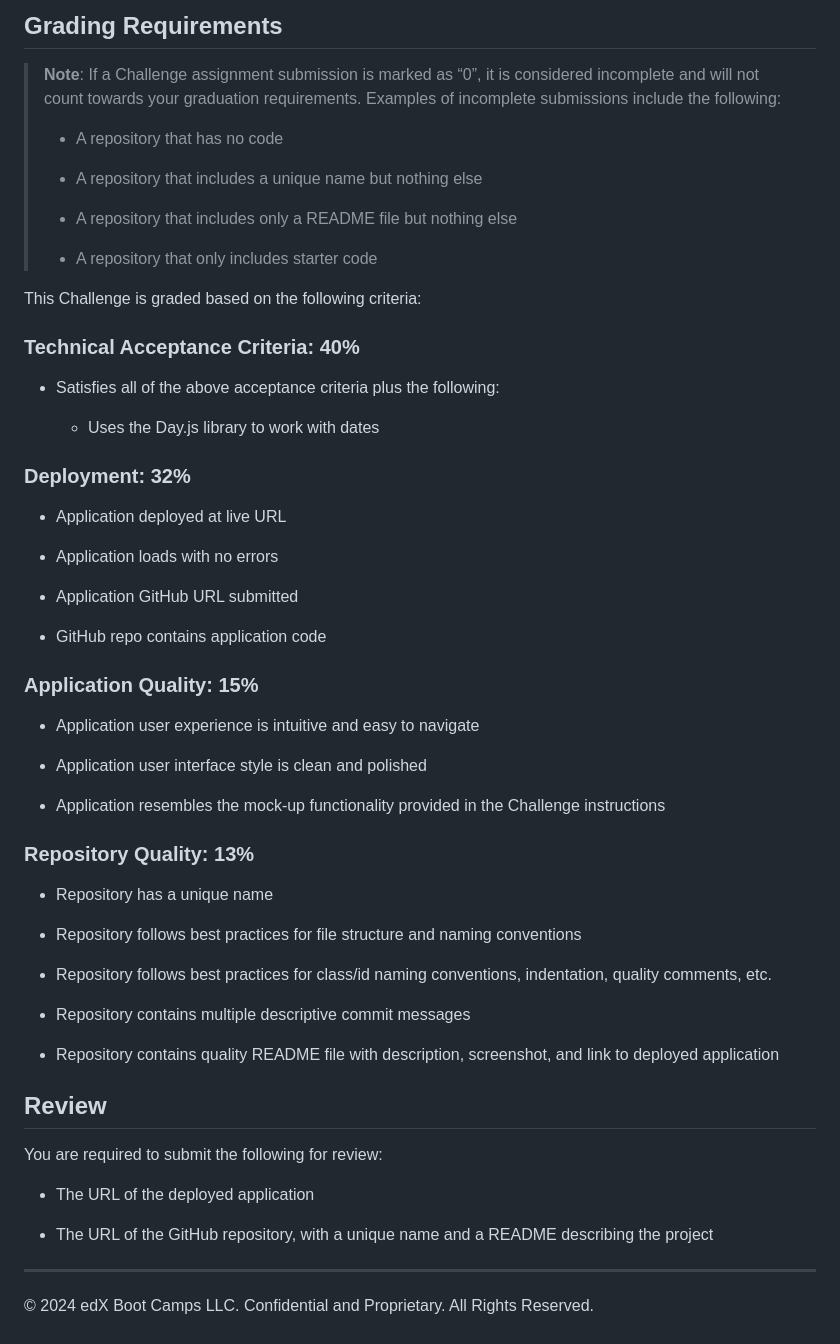
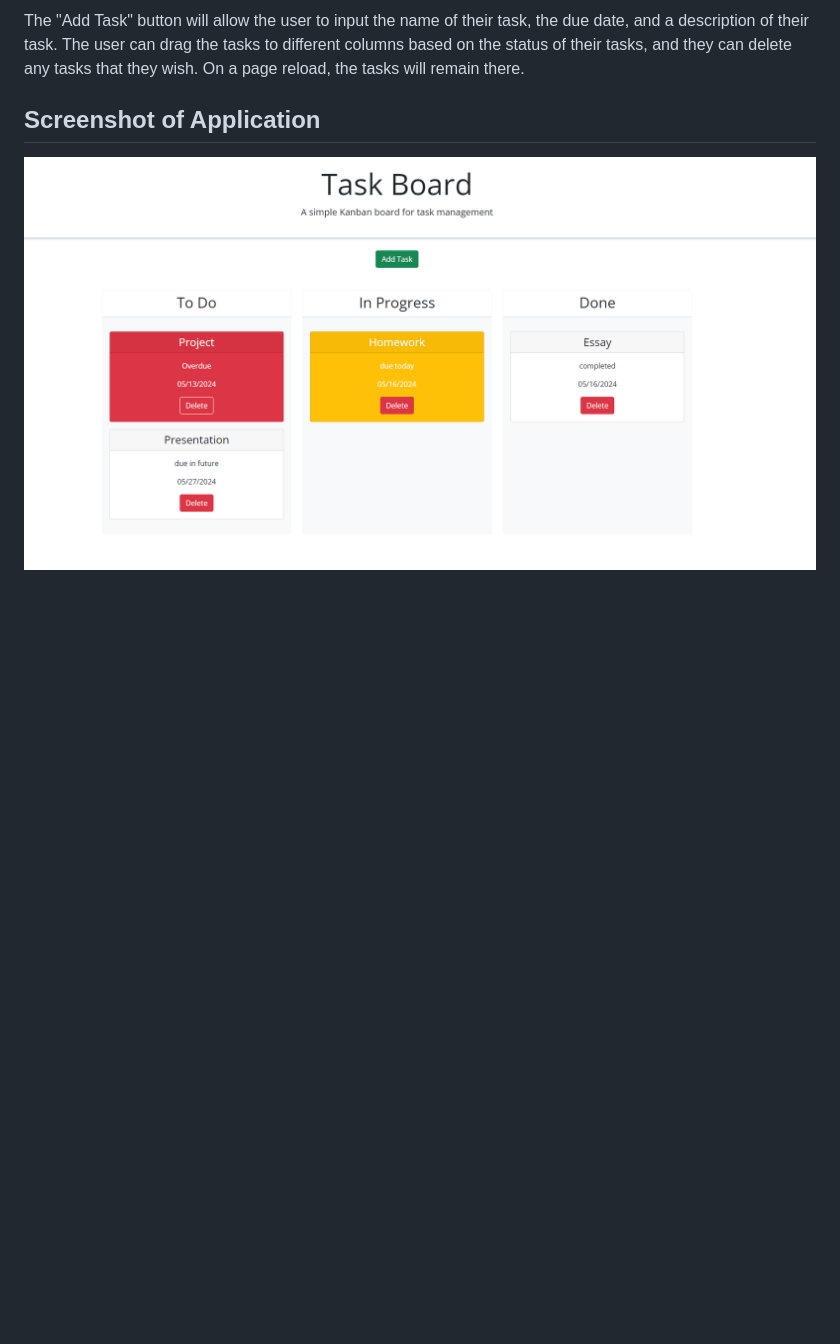
Before and after one commit to boamarant/Module-5-Challenge, a Markdown page: README.md, the part around the change printed below. GitHub-like rendering; pictures changed too: screenshot/module-5-challenge-readme-screenshot.png (added); blank space fills up the shorter version.

Commit message:
Updated README and added screenshot

```diff
--- a/README.md
+++ b/README.md
@@ -40,61 +20,6 @@ The following animation demonstrates the application functionality:
 
-## Grading Requirements
+The "Add Task" button will allow the user to input the name of their task, the due date, and a description of their task. The user can drag the tasks to different columns based on the status of their tasks, and they can delete any tasks that they wish. On a page reload, the tasks will remain there.
 
-> **Note**: If a Challenge assignment submission is marked as “0”, it is considered incomplete and will not count towards your graduation requirements. Examples of incomplete submissions include the following:
->
-> * A repository that has no code
->
-> * A repository that includes a unique name but nothing else
->
-> * A repository that includes only a README file but nothing else
->
-> * A repository that only includes starter code
+## Screenshot of Application
 
-This Challenge is graded based on the following criteria:
-
-### Technical Acceptance Criteria: 40%
-
-* Satisfies all of the above acceptance criteria plus the following:
-
-  * Uses the Day.js library to work with dates
-
-### Deployment: 32%
-
-* Application deployed at live URL
-
-* Application loads with no errors
-
-* Application GitHub URL submitted
-
-* GitHub repo contains application code
-
-### Application Quality: 15%
-
-* Application user experience is intuitive and easy to navigate
-
-* Application user interface style is clean and polished
-
-* Application resembles the mock-up functionality provided in the Challenge instructions
-
-### Repository Quality: 13%
-
-* Repository has a unique name
-
-* Repository follows best practices for file structure and naming conventions
-
-* Repository follows best practices for class/id naming conventions, indentation, quality comments, etc.
-
-* Repository contains multiple descriptive commit messages
-
-* Repository contains quality README file with description, screenshot, and link to deployed application
-
-## Review
-
-You are required to submit the following for review:
-
-* The URL of the deployed application
-
-* The URL of the GitHub repository, with a unique name and a README describing the project
-
-- - -
-© 2024 edX Boot Camps LLC. Confidential and Proprietary. All Rights Reserved.
+![Here is a screenshot of the live application.](./screenshot/module-5-challenge-readme-screenshot.png)
```
Also changed, not shown: other parts of README.md (+10 -30 lines), 1 other file.
